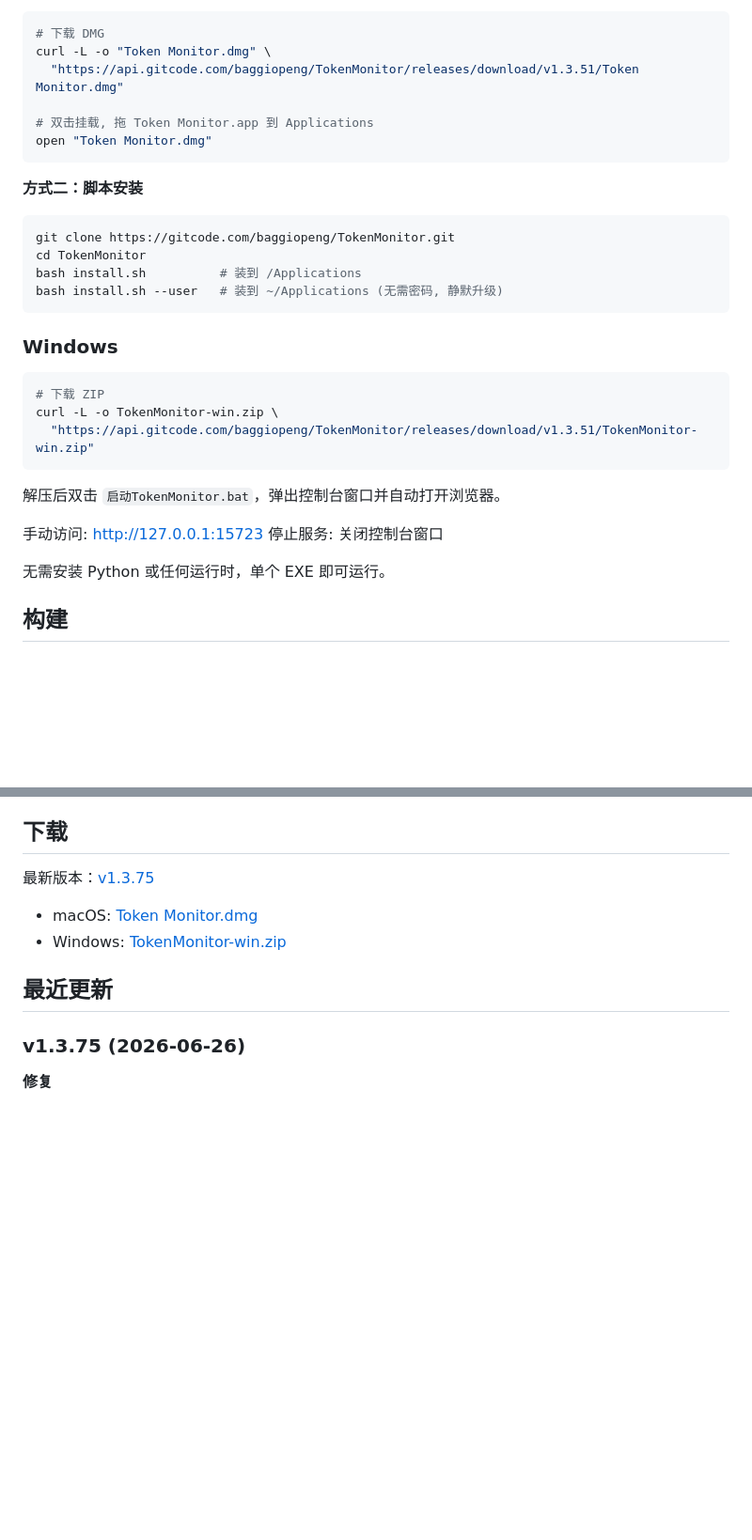
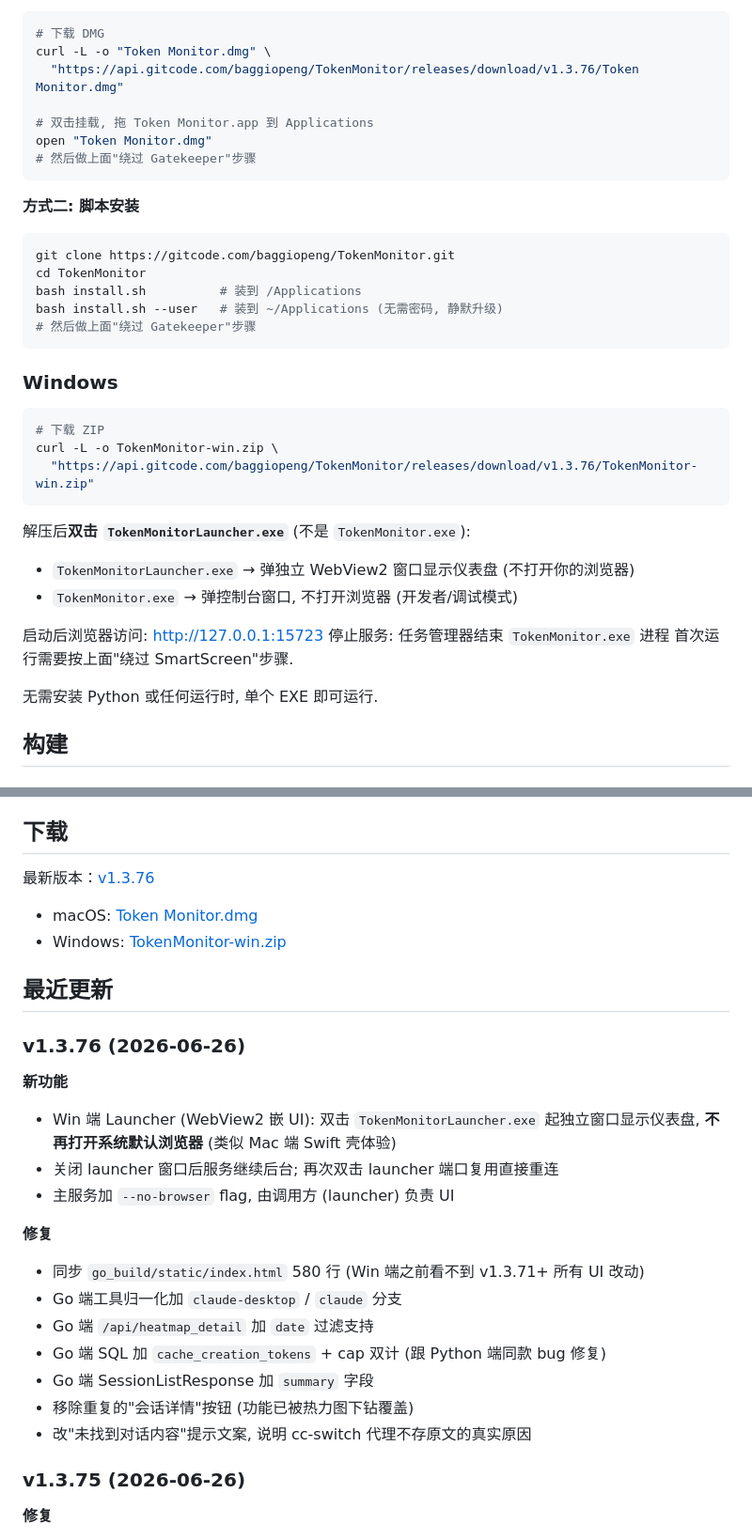
Before and after one commit to s01022953059-sys/TokenMonitor, a Markdown page: README.md, 2 parts joined by grey strips. Shown at 94% size. GitHub-like rendering; blank space fills up the shorter version.

````diff
--- a/README.md
+++ b/README.md
@@ -117,19 +170,21 @@ Windows 版用 Go 交叉编译产出单个 EXE，无需安装 Python 或任何
 ```bash
 # 下载 DMG
 curl -L -o "Token Monitor.dmg" \
-  "https://api.gitcode.com/baggiopeng/TokenMonitor/releases/download/v1.3.51/Token Monitor.dmg"
+  "https://api.gitcode.com/baggiopeng/TokenMonitor/releases/download/v1.3.76/Token Monitor.dmg"
 
 # 双击挂载, 拖 Token Monitor.app 到 Applications
 open "Token Monitor.dmg"
+# 然后做上面"绕过 Gatekeeper"步骤
 ```
 
-**方式二：脚本安装**
+**方式二: 脚本安装**
 
 ```bash
 git clone https://gitcode.com/baggiopeng/TokenMonitor.git
 cd TokenMonitor
 bash install.sh          # 装到 /Applications
 bash install.sh --user   # 装到 ~/Applications (无需密码, 静默升级)
+# 然后做上面"绕过 Gatekeeper"步骤
 ```
 
 ### Windows
@@ -137,15 +192,18 @@ bash install.sh --user   # 装到 ~/Applications (无需密码, 静默升级)
 ```bash
 # 下载 ZIP
 curl -L -o TokenMonitor-win.zip \
-  "https://api.gitcode.com/baggiopeng/TokenMonitor/releases/download/v1.3.51/TokenMonitor-win.zip"
+  "https://api.gitcode.com/baggiopeng/TokenMonitor/releases/download/v1.3.76/TokenMonitor-win.zip"
 ```
 
-解压后双击 `启动TokenMonitor.bat`，弹出控制台窗口并自动打开浏览器。
+解压后**双击 `TokenMonitorLauncher.exe`** (不是 `TokenMonitor.exe`):
+- `TokenMonitorLauncher.exe` → 弹独立 WebView2 窗口显示仪表盘 (不打开你的浏览器)
+- `TokenMonitor.exe` → 弹控制台窗口, 不打开浏览器 (开发者/调试模式)
 
-手动访问: http://127.0.0.1:15723
-停止服务: 关闭控制台窗口
+启动后浏览器访问: http://127.0.0.1:15723
+停止服务: 任务管理器结束 `TokenMonitor.exe` 进程
+首次运行需要按上面"绕过 SmartScreen"步骤.
 
-无需安装 Python 或任何运行时，单个 EXE 即可运行。
+无需安装 Python 或任何运行时, 单个 EXE 即可运行.
 
 ## 构建
 
@@ -252,5 +310,5 @@ GitCode 不支持通过 API 删除 release 附件，因此每次发版使用新
 
 ## 下载
 
-最新版本：[v1.3.75](https://gitcode.com/baggiopeng/TokenMonitor/releases/v1.3.75)
+最新版本：[v1.3.76](https://gitcode.com/baggiopeng/TokenMonitor/releases/v1.3.76)
 
@@ -259,5 +317,21 @@ GitCode 不支持通过 API 删除 release 附件，因此每次发版使用新
 
 ## 最近更新
+
+### v1.3.76 (2026-06-26)
+
+**新功能**
+- Win 端 Launcher (WebView2 嵌 UI): 双击 `TokenMonitorLauncher.exe` 起独立窗口显示仪表盘, **不再打开系统默认浏览器** (类似 Mac 端 Swift 壳体验)
+- 关闭 launcher 窗口后服务继续后台; 再次双击 launcher 端口复用直接重连
+- 主服务加 `--no-browser` flag, 由调用方 (launcher) 负责 UI
+
+**修复**
+- 同步 `go_build/static/index.html` 580 行 (Win 端之前看不到 v1.3.71+ 所有 UI 改动)
+- Go 端工具归一化加 `claude-desktop` / `claude` 分支
+- Go 端 `/api/heatmap_detail` 加 `date` 过滤支持
+- Go 端 SQL 加 `cache_creation_tokens` + cap 双计 (跟 Python 端同款 bug 修复)
+- Go 端 SessionListResponse 加 `summary` 字段
+- 移除重复的"会话详情"按钮 (功能已被热力图下钻覆盖)
+- 改"未找到对话内容"提示文案, 说明 cc-switch 代理不存原文的真实原因
 
 ### v1.3.75 (2026-06-26)
 
````
Also changed, not shown: other parts of README.md (+60 -7 lines).
